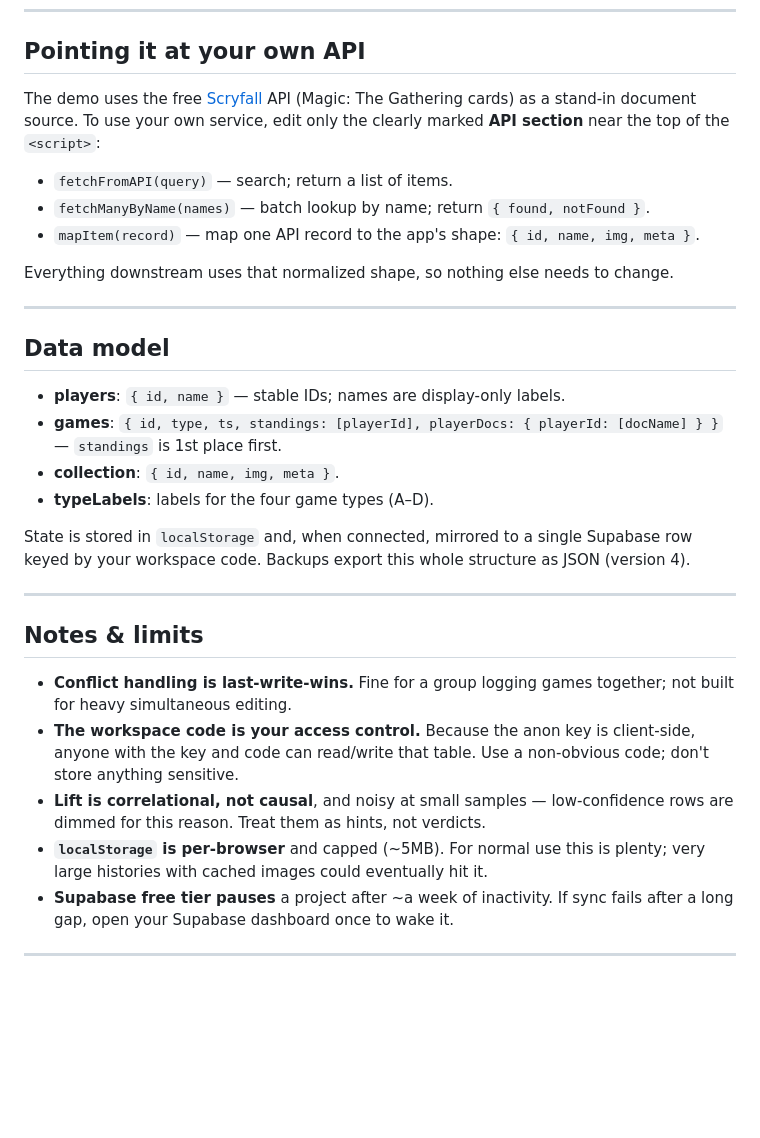
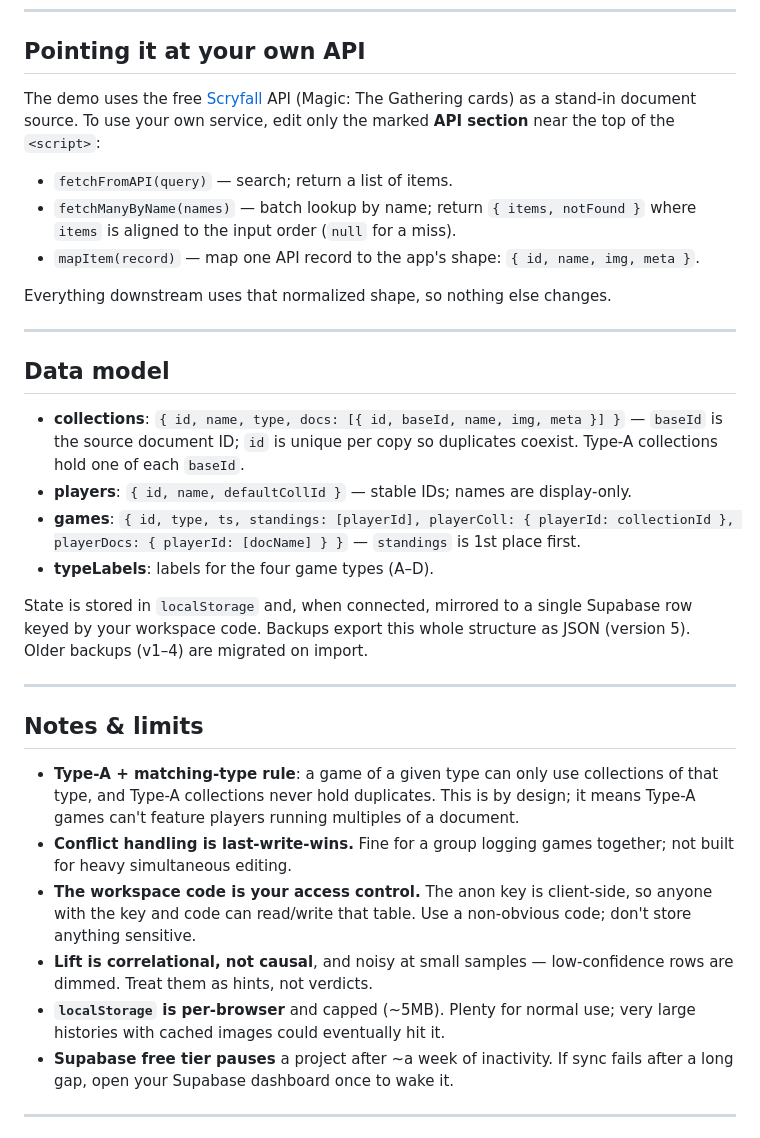
Before and after one commit to lyk4ndna/MTGGameTracker, a Markdown page: README.md, the part around one of its changes. Rendered like a GitHub page; blank space fills up the shorter version.

```diff
--- a/README.md
+++ b/README.md
@@ -84,33 +119,34 @@ Worth checking on the live site (a sandboxed preview can't fully exercise these)
 
 ## Pointing it at your own API
 
-The demo uses the free [Scryfall](https://scryfall.com/docs/api) API (Magic: The Gathering cards) as a stand-in document source. To use your own service, edit only the clearly marked **API section** near the top of the `<script>`:
+The demo uses the free [Scryfall](https://scryfall.com/docs/api) API (Magic: The Gathering cards) as a stand-in document source. To use your own service, edit only the marked **API section** near the top of the `<script>`:
 
 - `fetchFromAPI(query)` — search; return a list of items.
-- `fetchManyByName(names)` — batch lookup by name; return `{ found, notFound }`.
+- `fetchManyByName(names)` — batch lookup by name; return `{ items, notFound }` where `items` is aligned to the input order (`null` for a miss).
 - `mapItem(record)` — map one API record to the app's shape: `{ id, name, img, meta }`.
 
-Everything downstream uses that normalized shape, so nothing else needs to change.
+Everything downstream uses that normalized shape, so nothing else changes.
 
 ---
 
 ## Data model
 
-- **players**: `{ id, name }` — stable IDs; names are display-only labels.
-- **games**: `{ id, type, ts, standings: [playerId], playerDocs: { playerId: [docName] } }` — `standings` is 1st place first.
-- **collection**: `{ id, name, img, meta }`.
+- **collections**: `{ id, name, type, docs: [{ id, baseId, name, img, meta }] }` — `baseId` is the source document ID; `id` is unique per copy so duplicates coexist. Type-A collections hold one of each `baseId`.
+- **players**: `{ id, name, defaultCollId }` — stable IDs; names are display-only.
+- **games**: `{ id, type, ts, standings: [playerId], playerColl: { playerId: collectionId }, playerDocs: { playerId: [docName] } }` — `standings` is 1st place first.
 - **typeLabels**: labels for the four game types (A–D).
 
-State is stored in `localStorage` and, when connected, mirrored to a single Supabase row keyed by your workspace code. Backups export this whole structure as JSON (version 4).
+State is stored in `localStorage` and, when connected, mirrored to a single Supabase row keyed by your workspace code. Backups export this whole structure as JSON (version 5). Older backups (v1–4) are migrated on import.
 
 ---
 
 ## Notes & limits
 
+- **Type-A + matching-type rule**: a game of a given type can only use collections of that type, and Type-A collections never hold duplicates. This is by design; it means Type-A games can't feature players running multiples of a document.
 - **Conflict handling is last-write-wins.** Fine for a group logging games together; not built for heavy simultaneous editing.
-- **The workspace code is your access control.** Because the anon key is client-side, anyone with the key and code can read/write that table. Use a non-obvious code; don't store anything sensitive.
-- **Lift is correlational, not causal**, and noisy at small samples — low-confidence rows are dimmed for this reason. Treat them as hints, not verdicts.
-- **`localStorage` is per-browser** and capped (~5MB). For normal use this is plenty; very large histories with cached images could eventually hit it.
+- **The workspace code is your access control.** The anon key is client-side, so anyone with the key and code can read/write that table. Use a non-obvious code; don't store anything sensitive.
+- **Lift is correlational, not causal**, and noisy at small samples — low-confidence rows are dimmed. Treat them as hints, not verdicts.
+- **`localStorage` is per-browser** and capped (~5MB). Plenty for normal use; very large histories with cached images could eventually hit it.
 - **Supabase free tier pauses** a project after ~a week of inactivity. If sync fails after a long gap, open your Supabase dashboard once to wake it.
 
 ---
```
Also changed, not shown: other parts of README.md (+55 -20 lines).
